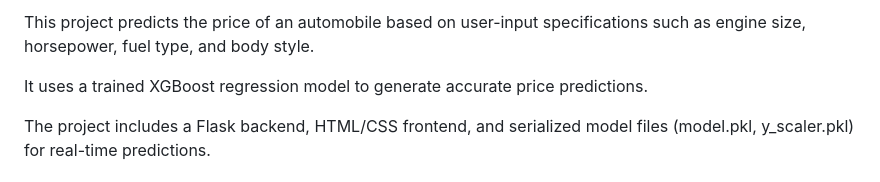
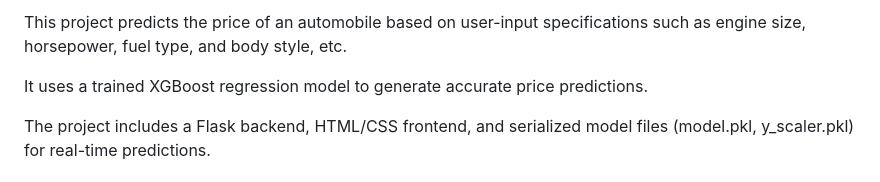
Before and after one commit to codedevrosh/auto_price_prediction, a Markdown page: readme.md, the part around the change. Rendered like a GitHub page.

```diff
--- a/readme.md
+++ b/readme.md
@@ -1,4 +1,4 @@
-This project predicts the price of an automobile based on user-input specifications such as engine size, horsepower, fuel type, and body style.
+This project predicts the price of an automobile based on user-input specifications such as engine size, horsepower, fuel type, and body style, etc.
 
 It uses a trained XGBoost regression model to generate accurate price predictions.
 
```
